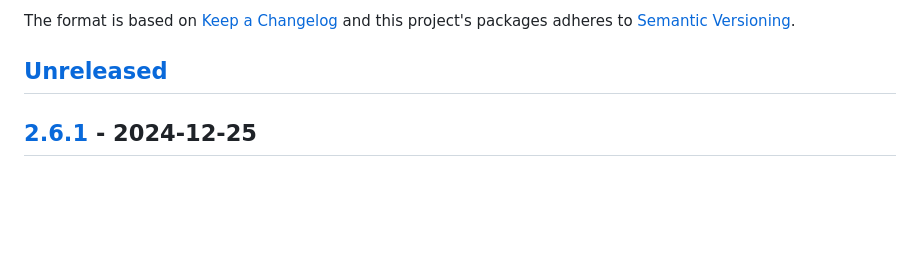
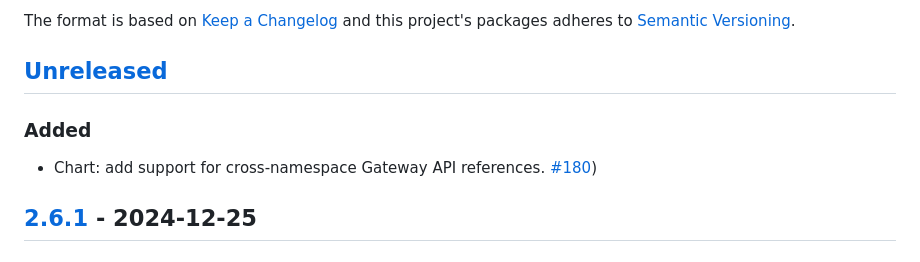
Before and after one commit to giantswarm/hello-world-app, a Markdown page: CHANGELOG.md, the part around the change. Rendered like a GitHub page; blank space fills up the shorter version.

Commit message:
update chnglog
Signed-off-by: Matias Charriere <matias@giantswarm.io>

```diff
--- a/CHANGELOG.md
+++ b/CHANGELOG.md
@@ -6,6 +6,10 @@ The format is based on [Keep a Changelog](http://keepachangelog.com/en/1.0.0/)
 and this project's packages adheres to [Semantic Versioning](http://semver.org/spec/v2.0.0.html).
 
 ## [Unreleased]
+
+### Added
+
+- Chart: add support for cross-namespace Gateway API references. [#180](https://github.com/giantswarm/hello-world-app/pull/180))
 
 ## [2.6.1] - 2024-12-25
 
```
